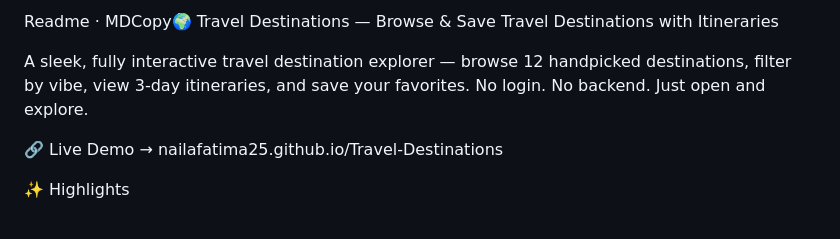
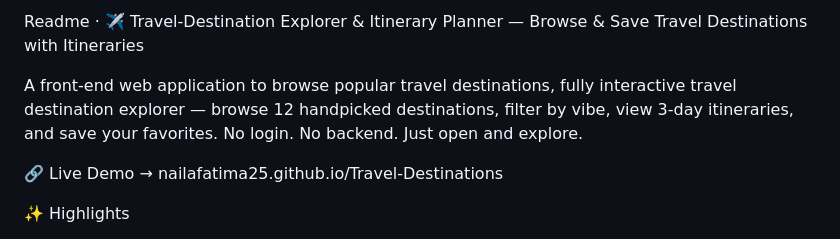
Before and after one commit to nailafatima25/Travel-Destinations, a Markdown page: README.md, the part around the change. Rendered like a GitHub page.

```diff
--- a/README.md
+++ b/README.md
@@ -1,7 +1,7 @@
-Readme · MDCopy🌍 Travel Destinations — Browse & Save Travel Destinations with Itineraries
+Readme · ✈️ Travel-Destination Explorer & Itinerary Planner — Browse & Save Travel Destinations with Itineraries
 
 
-A sleek, fully interactive travel destination explorer — browse 12 handpicked destinations, filter by vibe, view 3-day itineraries, and save your favorites. No login. No backend. Just open and explore.
+A front-end web application to browse popular travel destinations, fully interactive travel destination explorer — browse 12 handpicked destinations, filter by vibe, view 3-day itineraries, and save your favorites. No login. No backend. Just open and explore.
 
 🔗 Live Demo → nailafatima25.github.io/Travel-Destinations
 
```
